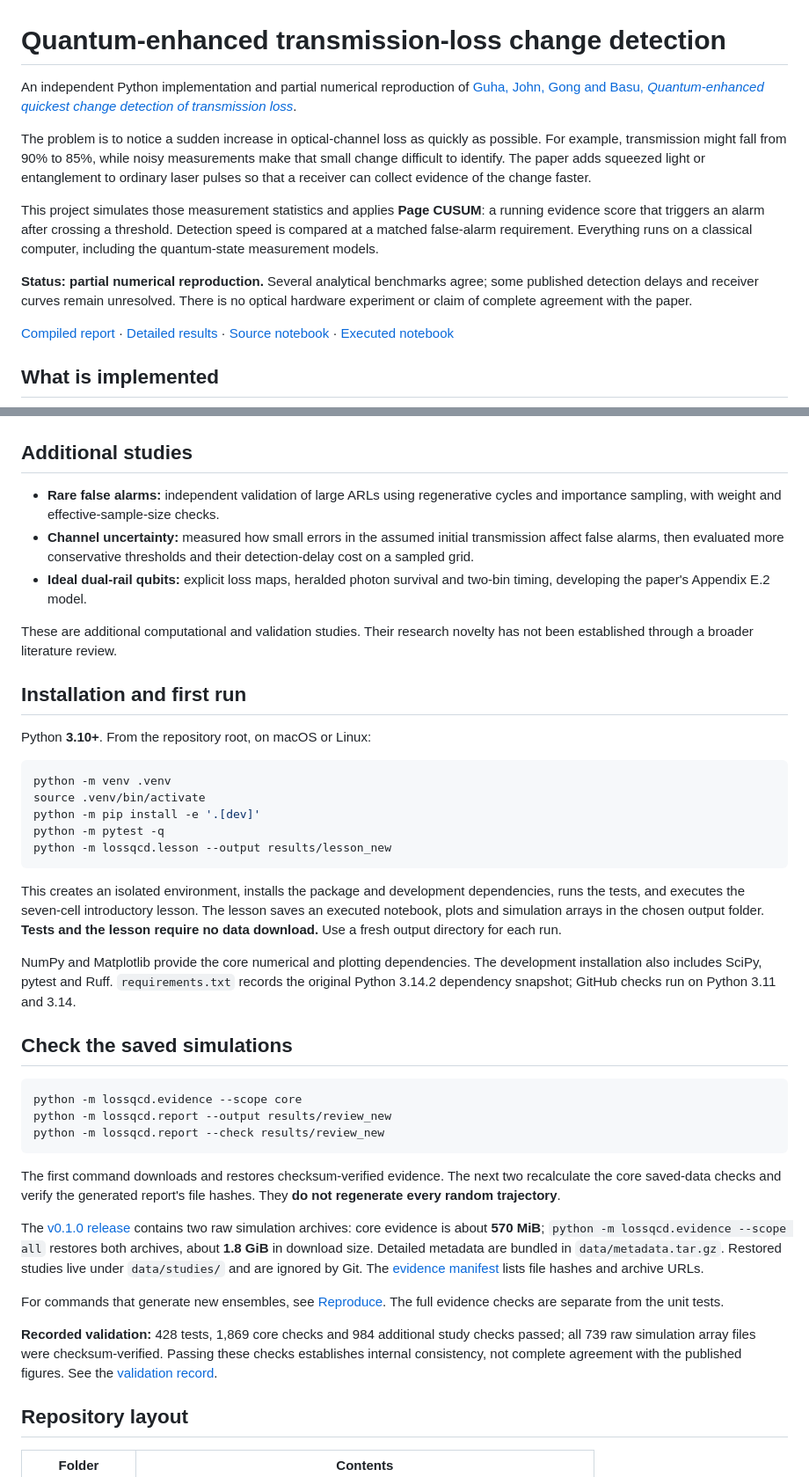
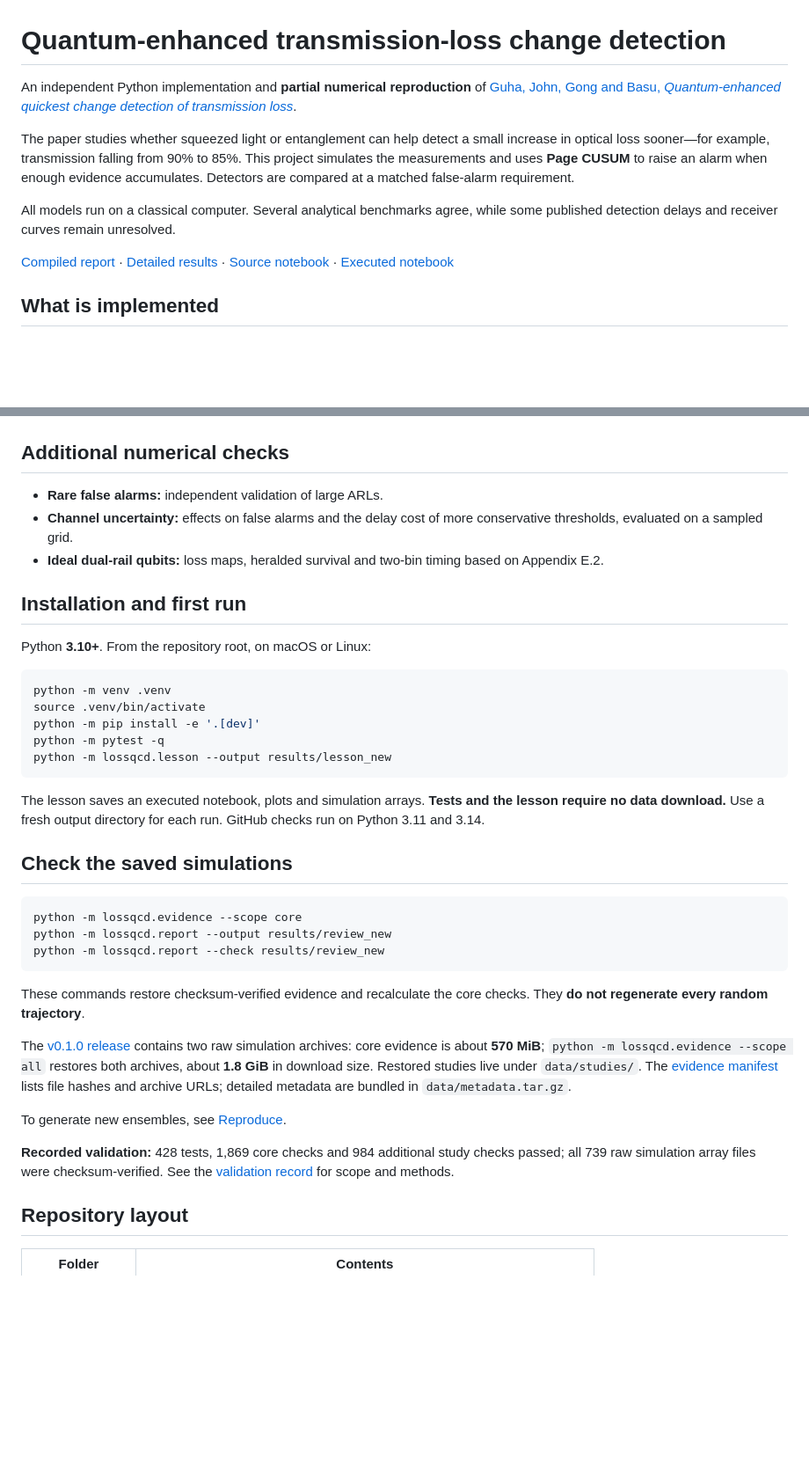
Before and after one commit to Rigur-Calypso/quantum-loss-change-detection, a Markdown page: README.md, 2 parts joined by grey strips. Shown at 88% size. GitHub-like rendering; blank space fills up the shorter version.

Commit message:
Trim README repetition and setup detail

````diff
--- a/README.md
+++ b/README.md
@@ -1,22 +1,16 @@
 # Quantum-enhanced transmission-loss change detection
 
-An independent Python implementation and partial numerical reproduction of
+An independent Python implementation and **partial numerical reproduction** of
 [Guha, John, Gong and Basu, *Quantum-enhanced quickest change detection of transmission loss*](https://arxiv.org/html/2503.12276v2).
 
-The problem is to notice a sudden increase in optical-channel loss as quickly
-as possible. For example, transmission might fall from 90% to 85%, while noisy
-measurements make that small change difficult to identify. The paper adds
-squeezed light or entanglement to ordinary laser pulses so that a receiver can
-collect evidence of the change faster.
+The paper studies whether squeezed light or entanglement can help detect a
+small increase in optical loss sooner—for example, transmission falling from
+90% to 85%. This project simulates the measurements and uses **Page CUSUM** to
+raise an alarm when enough evidence accumulates. Detectors are compared at a
+matched false-alarm requirement.
 
-This project simulates those measurement statistics and applies **Page CUSUM**:
-a running evidence score that triggers an alarm after crossing a threshold.
-Detection speed is compared at a matched false-alarm requirement. Everything
-runs on a classical computer, including the quantum-state measurement models.
-
-**Status: partial numerical reproduction.** Several analytical benchmarks agree;
-some published detection delays and receiver curves remain unresolved. There
-is no optical hardware experiment or claim of complete agreement with the paper.
+All models run on a classical computer. Several analytical benchmarks agree,
+while some published detection delays and receiver curves remain unresolved.
 
 [Compiled report](results/report.pdf) · [Detailed results](results/report.md) ·
 [Source notebook](notebooks/lesson.ipynb) · [Executed notebook](notebooks/example.ipynb)
@@ -54,18 +46,13 @@ explains the assumptions, uncertainty and remaining questions for each compariso
 
 ![Figure 2: relative entropy for coherent, squeezed and entangled probes](results/figure2.png)
 
-## Additional studies
+## Additional numerical checks
 
-- **Rare false alarms:** independent validation of large ARLs using regenerative
-  cycles and importance sampling, with weight and effective-sample-size checks.
-- **Channel uncertainty:** measured how small errors in the assumed initial
-  transmission affect false alarms, then evaluated more conservative thresholds
-  and their detection-delay cost on a sampled grid.
-- **Ideal dual-rail qubits:** explicit loss maps, heralded photon survival and
-  two-bin timing, developing the paper's Appendix E.2 model.
-
-These are additional computational and validation studies. Their research
-novelty has not been established through a broader literature review.
+- **Rare false alarms:** independent validation of large ARLs.
+- **Channel uncertainty:** effects on false alarms and the delay cost of more
+  conservative thresholds, evaluated on a sampled grid.
+- **Ideal dual-rail qubits:** loss maps, heralded survival and two-bin timing
+  based on Appendix E.2.
 
 ## Installation and first run
 
@@ -79,16 +66,9 @@ python -m pytest -q
 python -m lossqcd.lesson --output results/lesson_new
 ```
 
-This creates an isolated environment, installs the package and development
-dependencies, runs the tests, and executes the seven-cell introductory lesson.
-The lesson saves an executed notebook, plots and simulation arrays in the
-chosen output folder. **Tests and the lesson require no data download.**
-Use a fresh output directory for each run.
-
-NumPy and Matplotlib provide the core numerical and plotting dependencies.
-The development installation also includes SciPy, pytest and Ruff.
-`requirements.txt` records the original Python 3.14.2 dependency snapshot;
-GitHub checks run on Python 3.11 and 3.14.
+The lesson saves an executed notebook, plots and simulation arrays.
+**Tests and the lesson require no data download.** Use a fresh output directory
+for each run. GitHub checks run on Python 3.11 and 3.14.
 
 ## Check the saved simulations
 
@@ -98,24 +78,21 @@ python -m lossqcd.report --output results/review_new
 python -m lossqcd.report --check results/review_new
 ```
 
-The first command downloads and restores checksum-verified evidence. The next
-two recalculate the core saved-data checks and verify the generated report's
-file hashes. They **do not regenerate every random trajectory**.
+These commands restore checksum-verified evidence and recalculate the core
+checks. They **do not regenerate every random trajectory**.
 
 The [v0.1.0 release](https://github.com/Rigur-Calypso/quantum-loss-change-detection/releases/tag/v0.1.0)
 contains two raw simulation archives: core evidence is about **570 MiB**;
 `python -m lossqcd.evidence --scope all` restores both archives, about **1.8 GiB**
-in download size. Detailed metadata are bundled in `data/metadata.tar.gz`.
-Restored studies live under `data/studies/` and are ignored by Git.
-The [evidence manifest](data/evidence.json) lists file hashes and archive URLs.
+in download size. Restored studies live under `data/studies/`.
+The [evidence manifest](data/evidence.json) lists file hashes and archive URLs;
+detailed metadata are bundled in `data/metadata.tar.gz`.
 
-For commands that generate new ensembles, see [Reproduce](results/report.md#reproduce).
-The full evidence checks are separate from the unit tests.
+To generate new ensembles, see [Reproduce](results/report.md#reproduce).
 
 **Recorded validation:** 428 tests, 1,869 core checks and 984 additional study
 checks passed; all 739 raw simulation array files were checksum-verified.
-Passing these checks establishes internal consistency, not complete agreement
-with the published figures. See the [validation record](results/validation.json).
+See the [validation record](results/validation.json) for scope and methods.
 
 ## Repository layout
 
````
Also changed, not shown: other parts of README.md (+7 -9 lines).
